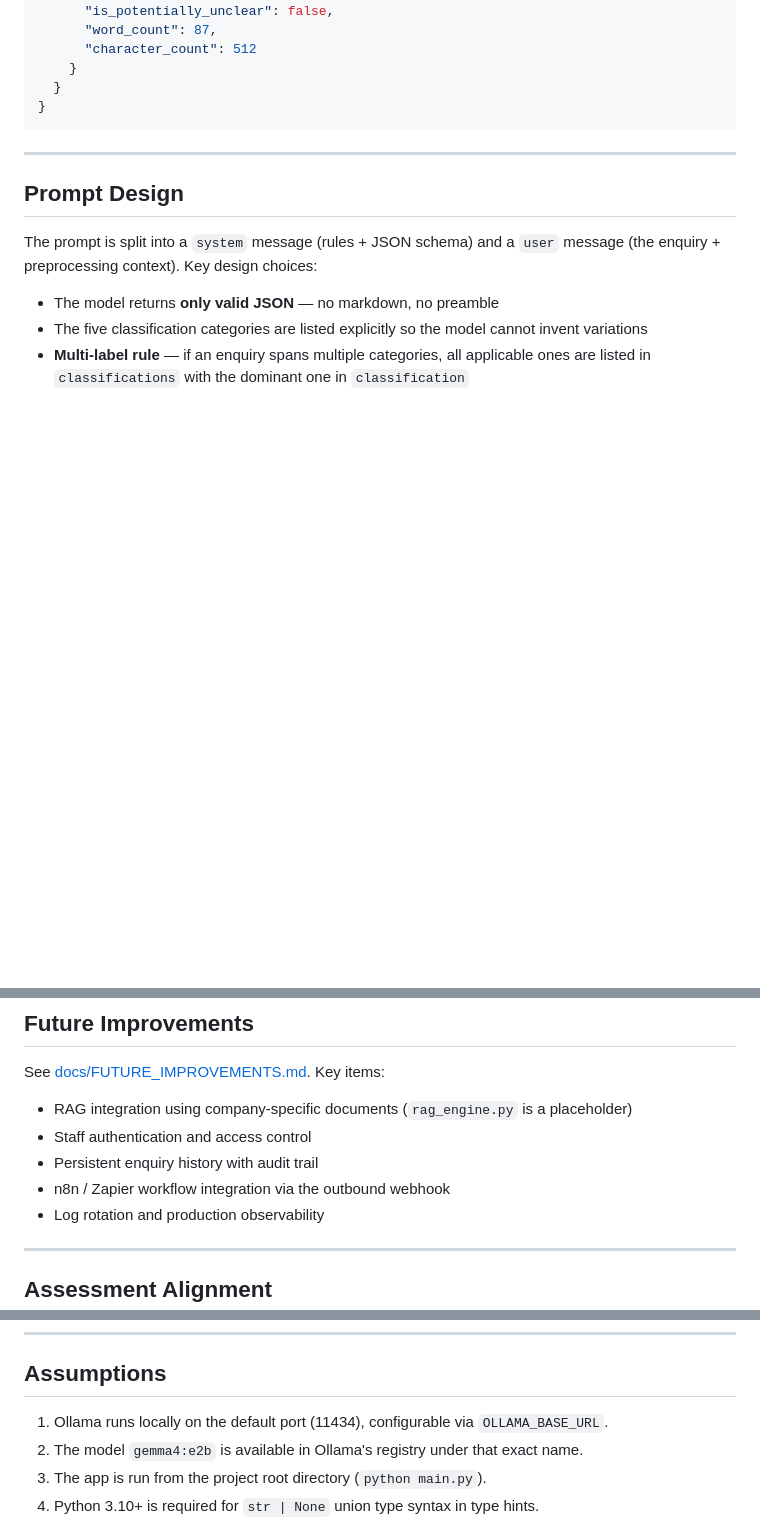
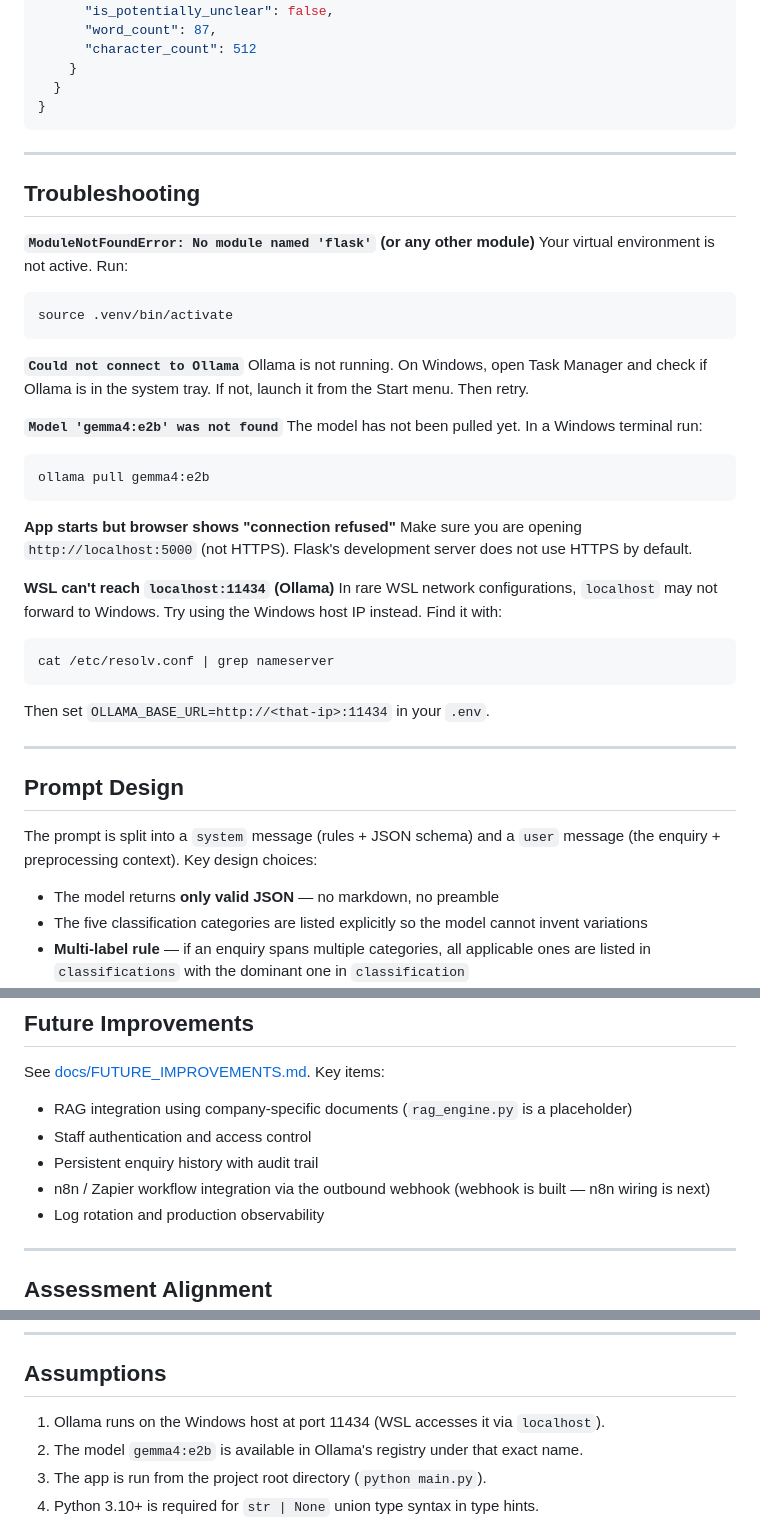
Before and after one commit to Kamote4/AI-Assistant-Assessment, a Markdown page: README.md, 3 parts joined by grey strips. Drawn GitHub-style; blank space fills up the shorter version.

````diff
--- a/README.md
+++ b/README.md
@@ -318,6 +394,35 @@ curl http://localhost:5000/health/ollama
   }
 }
 ```
+
+---
+
+## Troubleshooting
+
+**`ModuleNotFoundError: No module named 'flask'` (or any other module)**
+Your virtual environment is not active. Run:
+```bash
+source .venv/bin/activate
+```
+
+**`Could not connect to Ollama`**
+Ollama is not running. On Windows, open Task Manager and check if Ollama is in the system tray. If not, launch it from the Start menu. Then retry.
+
+**`Model 'gemma4:e2b' was not found`**
+The model has not been pulled yet. In a Windows terminal run:
+```bash
+ollama pull gemma4:e2b
+```
+
+**App starts but browser shows "connection refused"**
+Make sure you are opening `http://localhost:5000` (not HTTPS). Flask's development server does not use HTTPS by default.
+
+**WSL can't reach `localhost:11434` (Ollama)**
+In rare WSL network configurations, `localhost` may not forward to Windows. Try using the Windows host IP instead. Find it with:
+```bash
+cat /etc/resolv.conf | grep nameserver
+```
+Then set `OLLAMA_BASE_URL=http://<that-ip>:11434` in your `.env`.
 
 ---
 
@@ -400,7 +505,7 @@ See [docs/FUTURE_IMPROVEMENTS.md](docs/FUTURE_IMPROVEMENTS.md). Key items:
 - RAG integration using company-specific documents (`rag_engine.py` is a placeholder)
 - Staff authentication and access control
 - Persistent enquiry history with audit trail
-- n8n / Zapier workflow integration via the outbound webhook
+- n8n / Zapier workflow integration via the outbound webhook (webhook is built — n8n wiring is next)
 - Log rotation and production observability
 
 ---
@@ -426,7 +531,7 @@ See [docs/FUTURE_IMPROVEMENTS.md](docs/FUTURE_IMPROVEMENTS.md). Key items:
 
 ## Assumptions
 
-1. Ollama runs locally on the default port (11434), configurable via `OLLAMA_BASE_URL`.
+1. Ollama runs on the Windows host at port 11434 (WSL accesses it via `localhost`).
 2. The model `gemma4:e2b` is available in Ollama's registry under that exact name.
 3. The app is run from the project root directory (`python main.py`).
 4. Python 3.10+ is required for `str | None` union type syntax in type hints.
````
Also changed, not shown: other parts of README.md (+113 -37 lines).
